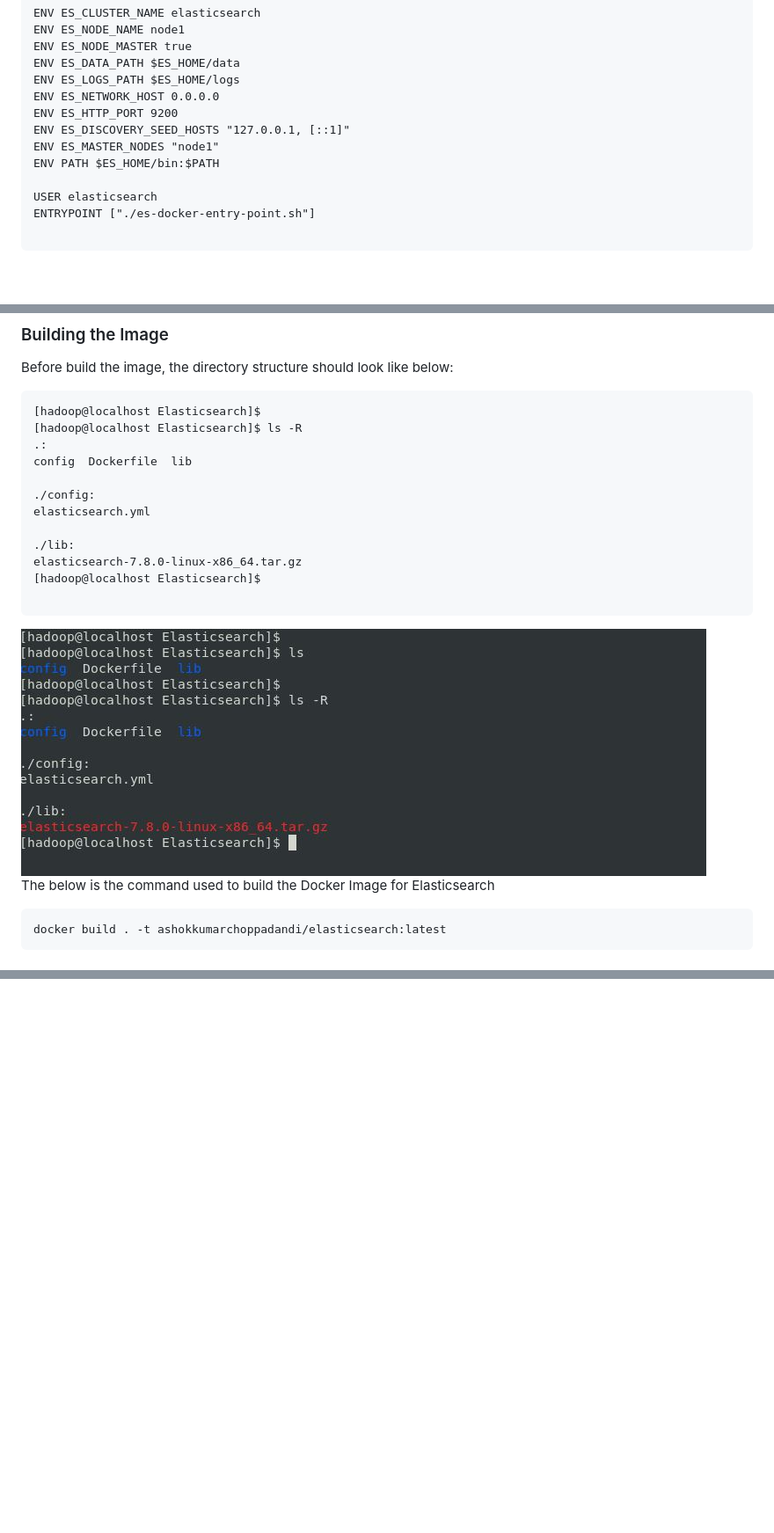
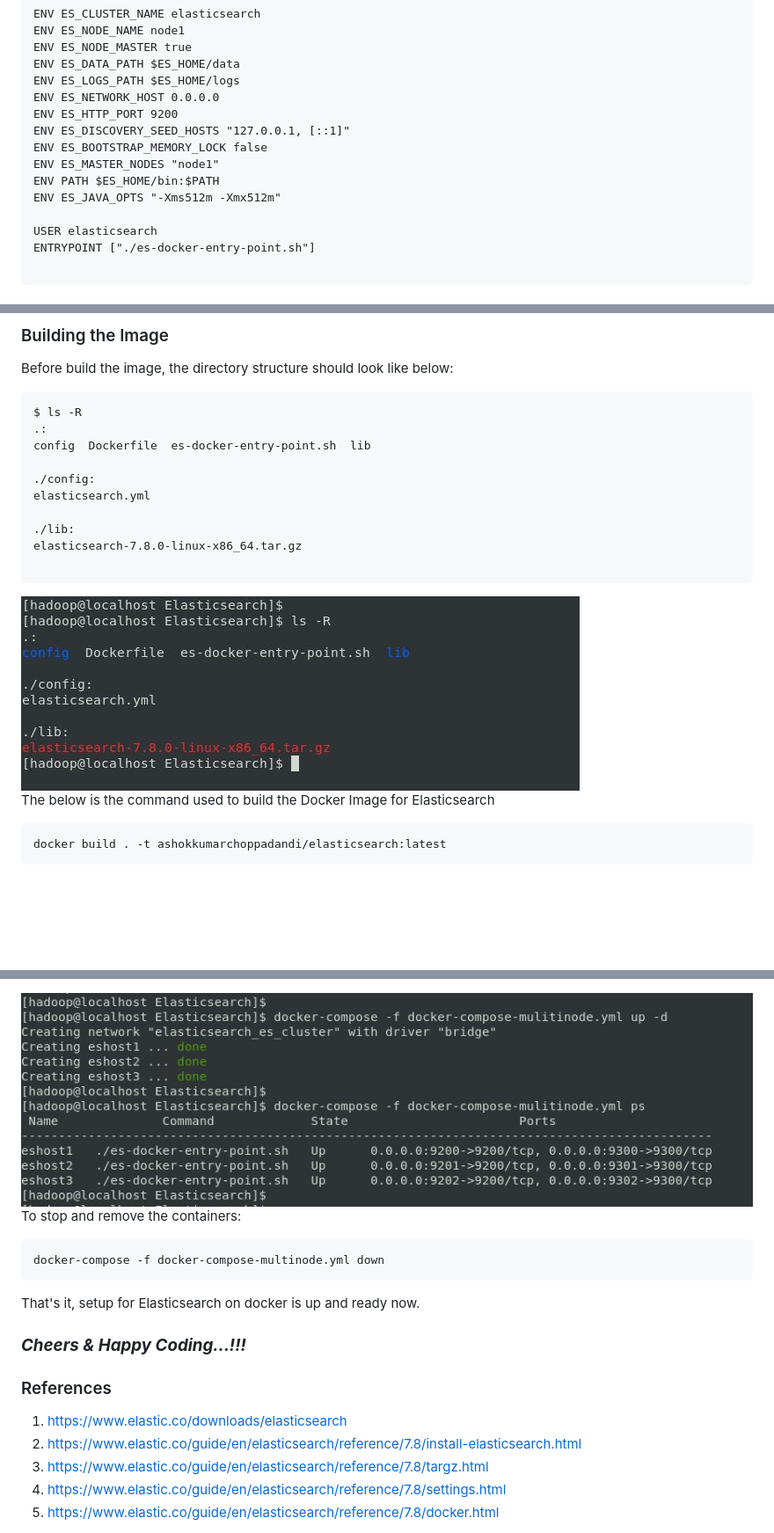
Before and after one commit to AshokKumarChoppadandi/dev-environments, a Markdown page: Elasticsearch/README.md, 3 parts joined by grey strips. Shown: that part at 88% size. Rendered like a GitHub page; pictures changed too: Elasticsearch/Screenshots/DirectoryStructure.JPG, Elasticsearch/Screenshots/DockerComposeMultinode.JPG (added); blank space fills up the shorter version.

Commit message:
#2 docker-compose.yml file added for setting up single and multi node Elasticsearch Cluster with steps in README.md

````diff
--- a/Elasticsearch/README.md
+++ b/Elasticsearch/README.md
@@ -85,8 +85,10 @@ ENV ES_LOGS_PATH $ES_HOME/logs
 ENV ES_NETWORK_HOST 0.0.0.0
 ENV ES_HTTP_PORT 9200
 ENV ES_DISCOVERY_SEED_HOSTS "127.0.0.1, [::1]"
+ENV ES_BOOTSTRAP_MEMORY_LOCK false
 ENV ES_MASTER_NODES "node1"
 ENV PATH $ES_HOME/bin:$PATH
+ENV ES_JAVA_OPTS "-Xms512m -Xmx512m"
 
 USER elasticsearch
 ENTRYPOINT ["./es-docker-entry-point.sh"]
@@ -131,17 +133,15 @@ elasticsearch
 Before build the image, the directory structure should look like below:
 
 ```
-[hadoop@localhost Elasticsearch]$
-[hadoop@localhost Elasticsearch]$ ls -R
+$ ls -R
 .:
-config  Dockerfile  lib
+config  Dockerfile  es-docker-entry-point.sh  lib
 
 ./config:
 elasticsearch.yml
 
 ./lib:
 elasticsearch-7.8.0-linux-x86_64.tar.gz
-[hadoop@localhost Elasticsearch]$
 
 ```
 
@@ -177,0 +243,20 @@ Once the container is up and running, check whether the Elasticsearch is running
+<img src="Screenshots/DockerComposeMultinode.JPG">
+
+To stop and remove the containers:
+
+```
+docker-compose -f docker-compose-multinode.yml down
+```
+
+That's it, setup for Elasticsearch on docker is up and ready now.
+
+### ***Cheers & Happy Coding...!!!***
+
+
+### References
+
+1. https://www.elastic.co/downloads/elasticsearch
+2. https://www.elastic.co/guide/en/elasticsearch/reference/7.8/install-elasticsearch.html
+3. https://www.elastic.co/guide/en/elasticsearch/reference/7.8/targz.html
+4. https://www.elastic.co/guide/en/elasticsearch/reference/7.8/settings.html
+5. https://www.elastic.co/guide/en/elasticsearch/reference/7.8/docker.html
````
Also changed, not shown: other parts of Elasticsearch/README.md (+65 -0 lines), Elasticsearch/Screenshots/DockerCompose.JPG (added), Elasticsearch/Screenshots/DockerComposeEnv.JPG (added), 4 other files.
